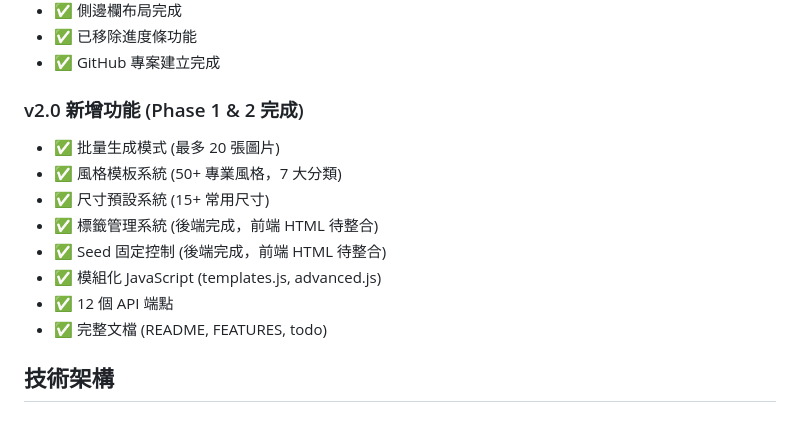
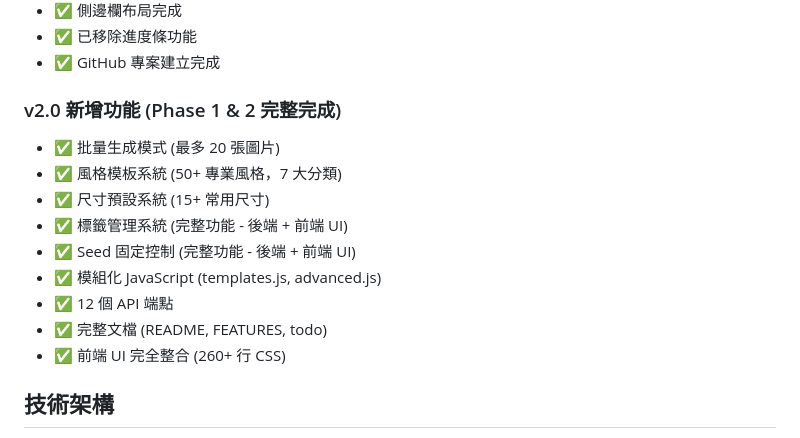
Before and after one commit to dofliu/zImageUI, a Markdown page: claude.md, the part around the change. GitHub-like rendering.

```diff
--- a/claude.md
+++ b/claude.md
@@ -13,15 +13,16 @@
 - ✅ 已移除進度條功能
 - ✅ GitHub 專案建立完成
 
-### v2.0 新增功能 (Phase 1 & 2 完成)
+### v2.0 新增功能 (Phase 1 & 2 完整完成)
 - ✅ 批量生成模式 (最多 20 張圖片)
 - ✅ 風格模板系統 (50+ 專業風格，7 大分類)
 - ✅ 尺寸預設系統 (15+ 常用尺寸)
-- ✅ 標籤管理系統 (後端完成，前端 HTML 待整合)
-- ✅ Seed 固定控制 (後端完成，前端 HTML 待整合)
+- ✅ 標籤管理系統 (完整功能 - 後端 + 前端 UI)
+- ✅ Seed 固定控制 (完整功能 - 後端 + 前端 UI)
 - ✅ 模組化 JavaScript (templates.js, advanced.js)
 - ✅ 12 個 API 端點
 - ✅ 完整文檔 (README, FEATURES, todo)
+- ✅ 前端 UI 完全整合 (260+ 行 CSS)
 
 ## 技術架構
 **後端**: Flask + PyTorch + Diffusers
```
Also changed, not shown: README.md (+13 -12 lines).
